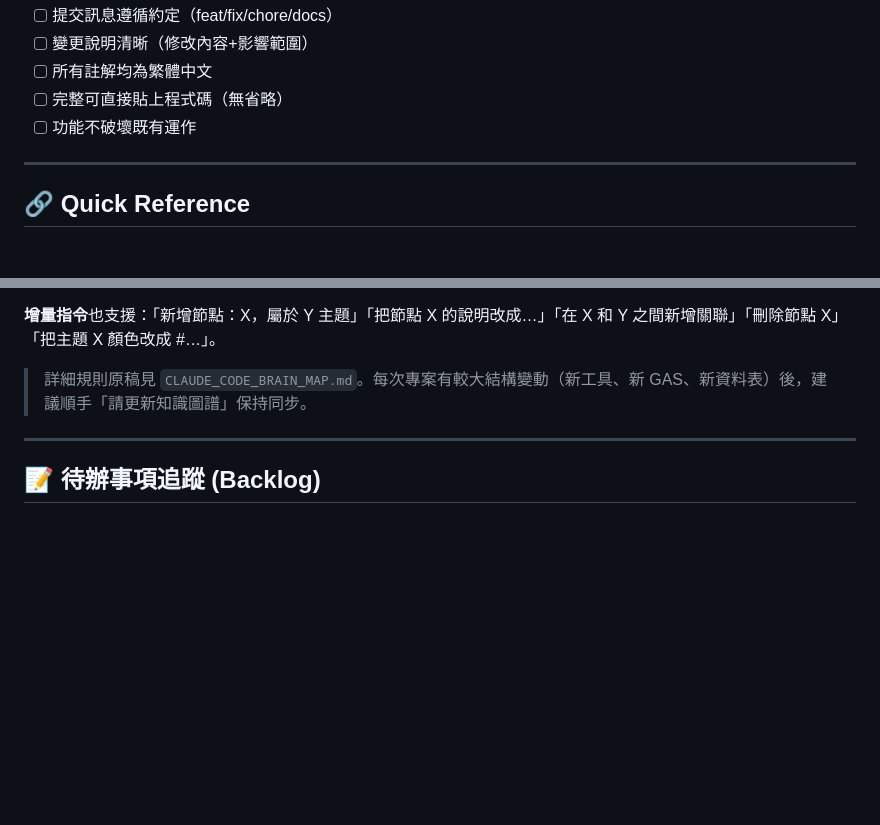
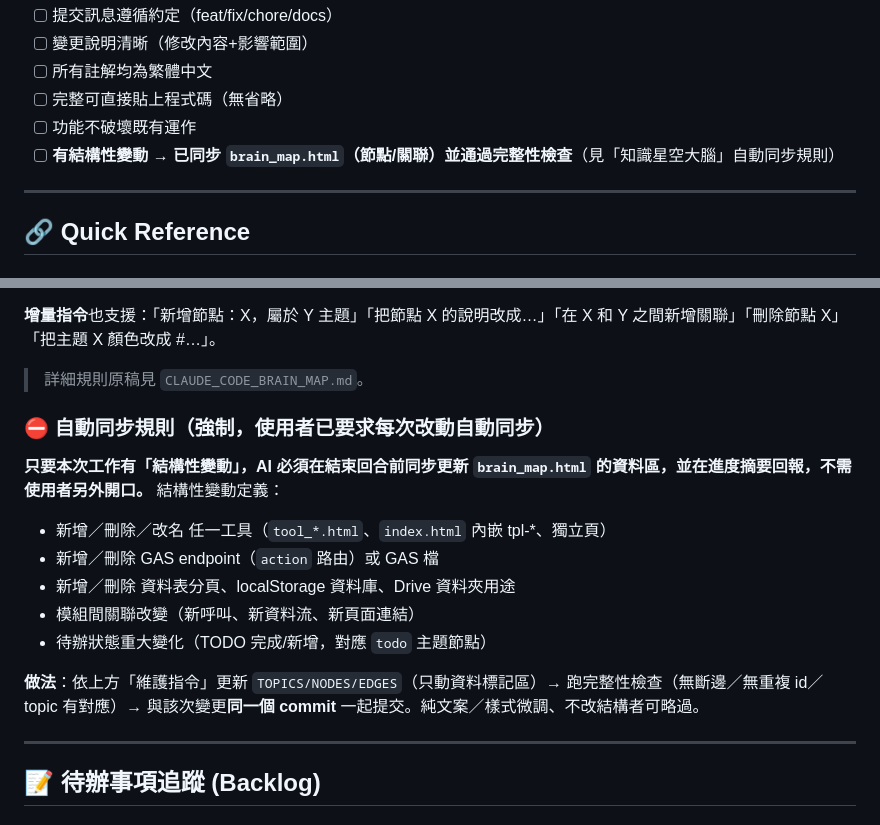
Before and after one commit to sky03104/Aozihdi, a Markdown page: CLAUDE.md, 2 parts joined by grey strips. Drawn GitHub-style; blank space fills up the shorter version.

Commit message:
docs: brain_map 自動同步規則（強制）+ 上線前檢查清單項
使用者要求每次結構性變動自動同步知識圖譜。把維護規則從建議升級為
強制：結構變動（新工具/GAS endpoint/資料表/關聯/TODO 狀態）須於同
一 commit 更新 brain_map.html 並過完整性檢查；加進 Pre-Push 清單。

Co-Authored-By: Claude Opus 4.8 <noreply@anthropic.com>
Claude-Session: https://claude.ai/code/session_014d658r3Fp3sFNy94kNLRzN

```diff
--- a/CLAUDE.md
+++ b/CLAUDE.md
@@ -872,6 +872,7 @@ test:  Test updates (e.g., "test: add case for React 19 detection")
 - [ ] 所有註解均為繁體中文
 - [ ] 完整可直接貼上程式碼（無省略）
 - [ ] 功能不破壞既有運作
+- [ ] **有結構性變動 → 已同步 `brain_map.html`（節點/關聯）並通過完整性檢查**（見「知識星空大腦」自動同步規則）
 
 ---
 
@@ -981,7 +982,19 @@ python3 snapshot-generator-simple.py
 
 **增量指令**也支援：「新增節點：X，屬於 Y 主題」「把節點 X 的說明改成…」「在 X 和 Y 之間新增關聯」「刪除節點 X」「把主題 X 顏色改成 #…」。
 
-> 詳細規則原稿見 `CLAUDE_CODE_BRAIN_MAP.md`。每次專案有較大結構變動（新工具、新 GAS、新資料表）後，建議順手「請更新知識圖譜」保持同步。
+> 詳細規則原稿見 `CLAUDE_CODE_BRAIN_MAP.md`。
+
+### ⛔ 自動同步規則（強制，使用者已要求每次改動自動同步）
+
+**只要本次工作有「結構性變動」，AI 必須在結束回合前同步更新 `brain_map.html` 的資料區，並在進度摘要回報，不需使用者另外開口。** 結構性變動定義：
+
+- 新增／刪除／改名 任一工具（`tool_*.html`、`index.html` 內嵌 tpl-*、獨立頁）
+- 新增／刪除 GAS endpoint（`action` 路由）或 GAS 檔
+- 新增／刪除 資料表分頁、localStorage 資料庫、Drive 資料夾用途
+- 模組間關聯改變（新呼叫、新資料流、新頁面連結）
+- 待辦狀態重大變化（TODO 完成/新增，對應 `todo` 主題節點）
+
+**做法**：依上方「維護指令」更新 `TOPICS/NODES/EDGES`（只動資料標記區）→ 跑完整性檢查（無斷邊／無重複 id／topic 有對應）→ 與該次變更**同一個 commit** 一起提交。純文案／樣式微調、不改結構者可略過。
 
 ---
 
```
